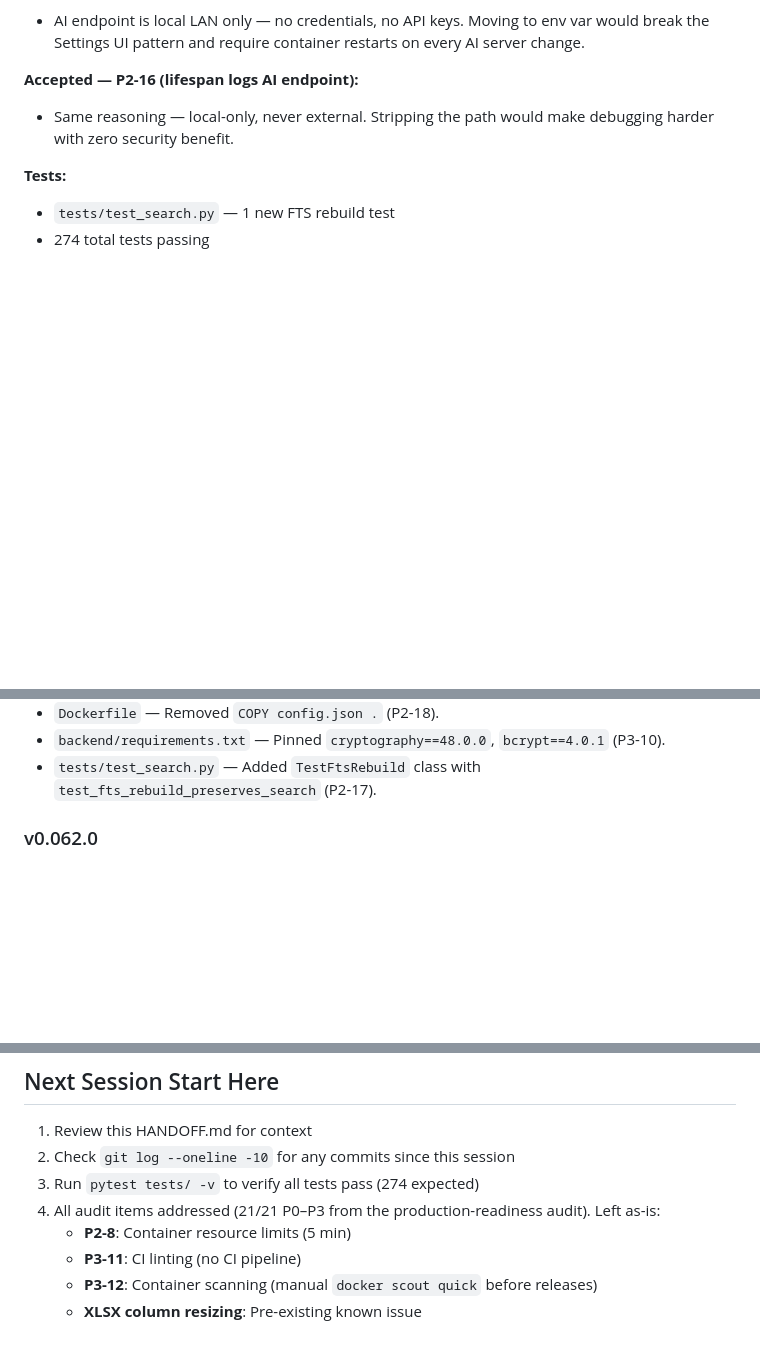
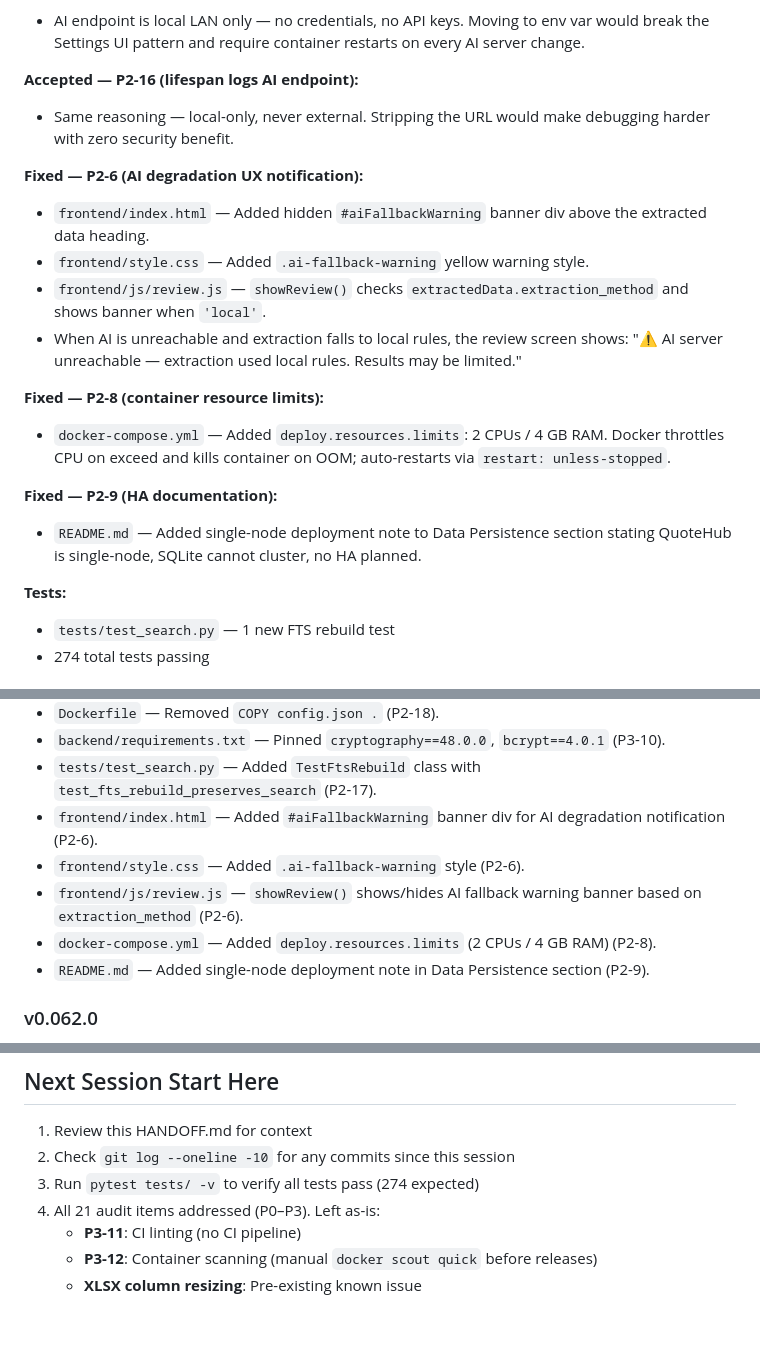
Before and after one commit to Electrasia/quotehub, a Markdown page: HANDOFF.md, 3 parts joined by grey strips. GitHub-like rendering; blank space fills up the shorter version.

Commit message:
docs: update HANDOFF.md with P2-6, P2-8, P2-9 entries
Add missing Last Completed Work entries for:
- P2-6 (AI degradation UX warning banner)
- P2-8 (container resource limits)
- P2-9 (HA documentation)

Add missing Files Changed Recently entries for:
- frontend/index.html, style.css, review.js (P2-6)
- docker-compose.yml (P2-8)
- README.md (P2-9)

Update Next Session section — only 3 items left as-is.

```diff
--- a/HANDOFF.md
+++ b/HANDOFF.md
@@ -98,7 +98,19 @@ Continuing the production-readiness audit: 8 more findings addressed across P2 a
 - AI endpoint is local LAN only — no credentials, no API keys. Moving to env var would break the Settings UI pattern and require container restarts on every AI server change.
 
 **Accepted — P2-16 (lifespan logs AI endpoint):**
-- Same reasoning — local-only, never external. Stripping the path would make debugging harder with zero security benefit.
+- Same reasoning — local-only, never external. Stripping the URL would make debugging harder with zero security benefit.
+
+**Fixed — P2-6 (AI degradation UX notification):**
+- `frontend/index.html` — Added hidden `#aiFallbackWarning` banner div above the extracted data heading.
+- `frontend/style.css` — Added `.ai-fallback-warning` yellow warning style.
+- `frontend/js/review.js` — `showReview()` checks `extractedData.extraction_method` and shows banner when `'local'`.
+- When AI is unreachable and extraction falls to local rules, the review screen shows: "⚠ AI server unreachable — extraction used local rules. Results may be limited."
+
+**Fixed — P2-8 (container resource limits):**
+- `docker-compose.yml` — Added `deploy.resources.limits`: 2 CPUs / 4 GB RAM. Docker throttles CPU on exceed and kills container on OOM; auto-restarts via `restart: unless-stopped`.
+
+**Fixed — P2-9 (HA documentation):**
+- `README.md` — Added single-node deployment note to Data Persistence section stating QuoteHub is single-node, SQLite cannot cluster, no HA planned.
 
 **Tests:**
 - `tests/test_search.py` — 1 new FTS rebuild test
@@ -329,6 +341,11 @@ Continuing the production-readiness audit: 8 more findings addressed across P2 a
 - `Dockerfile` — Removed `COPY config.json .` (P2-18).
 - `backend/requirements.txt` — Pinned `cryptography==48.0.0`, `bcrypt==4.0.1` (P3-10).
 - `tests/test_search.py` — Added `TestFtsRebuild` class with `test_fts_rebuild_preserves_search` (P2-17).
+- `frontend/index.html` — Added `#aiFallbackWarning` banner div for AI degradation notification (P2-6).
+- `frontend/style.css` — Added `.ai-fallback-warning` style (P2-6).
+- `frontend/js/review.js` — `showReview()` shows/hides AI fallback warning banner based on `extraction_method` (P2-6).
+- `docker-compose.yml` — Added `deploy.resources.limits` (2 CPUs / 4 GB RAM) (P2-8).
+- `README.md` — Added single-node deployment note in Data Persistence section (P2-9).
 
 ### v0.062.0
 - `backend/auto_backup.py` — New file. Automatic backup subsystem: daily/weekly/event tiers, retention sweep, background scheduler, startup catch-up, post-upgrade check.
@@ -678,8 +695,7 @@ Items still needed before the app can be considered production-ready:
 1. Review this HANDOFF.md for context
 2. Check `git log --oneline -10` for any commits since this session
 3. Run `pytest tests/ -v` to verify all tests pass (274 expected)
-4. All audit items addressed (21/21 P0–P3 from the production-readiness audit). Left as-is:
-   - **P2-8**: Container resource limits (5 min)
+4. All 21 audit items addressed (P0–P3). Left as-is:
    - **P3-11**: CI linting (no CI pipeline)
    - **P3-12**: Container scanning (manual `docker scout quick` before releases)
    - **XLSX column resizing**: Pre-existing known issue
```
